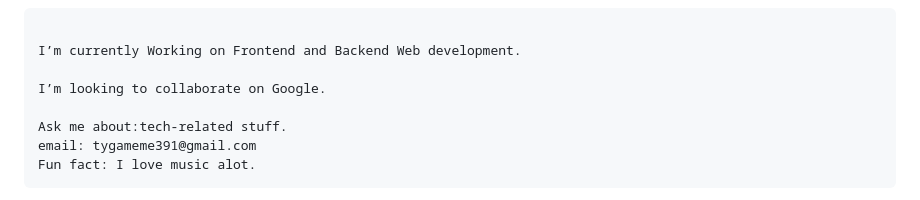
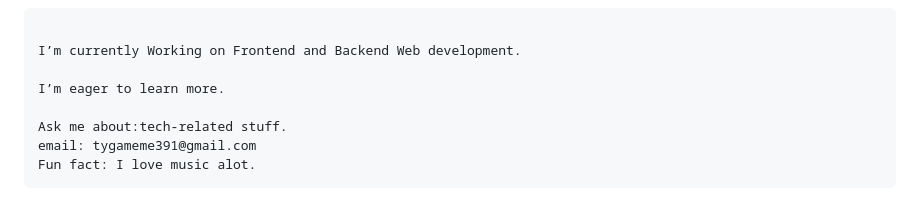
Before and after one commit to MarkMoki/MarkMoki, a Markdown page: README.md, the part around the change. Rendered like a GitHub page.

```diff
--- a/README.md
+++ b/README.md
@@ -8,7 +8,7 @@
 
 I’m currently Working on Frontend and Backend Web development.
 
-I’m looking to collaborate on Google.
+I’m eager to learn more.
 
 Ask me about:tech-related stuff.
 email: tygameme391@gmail.com
```
